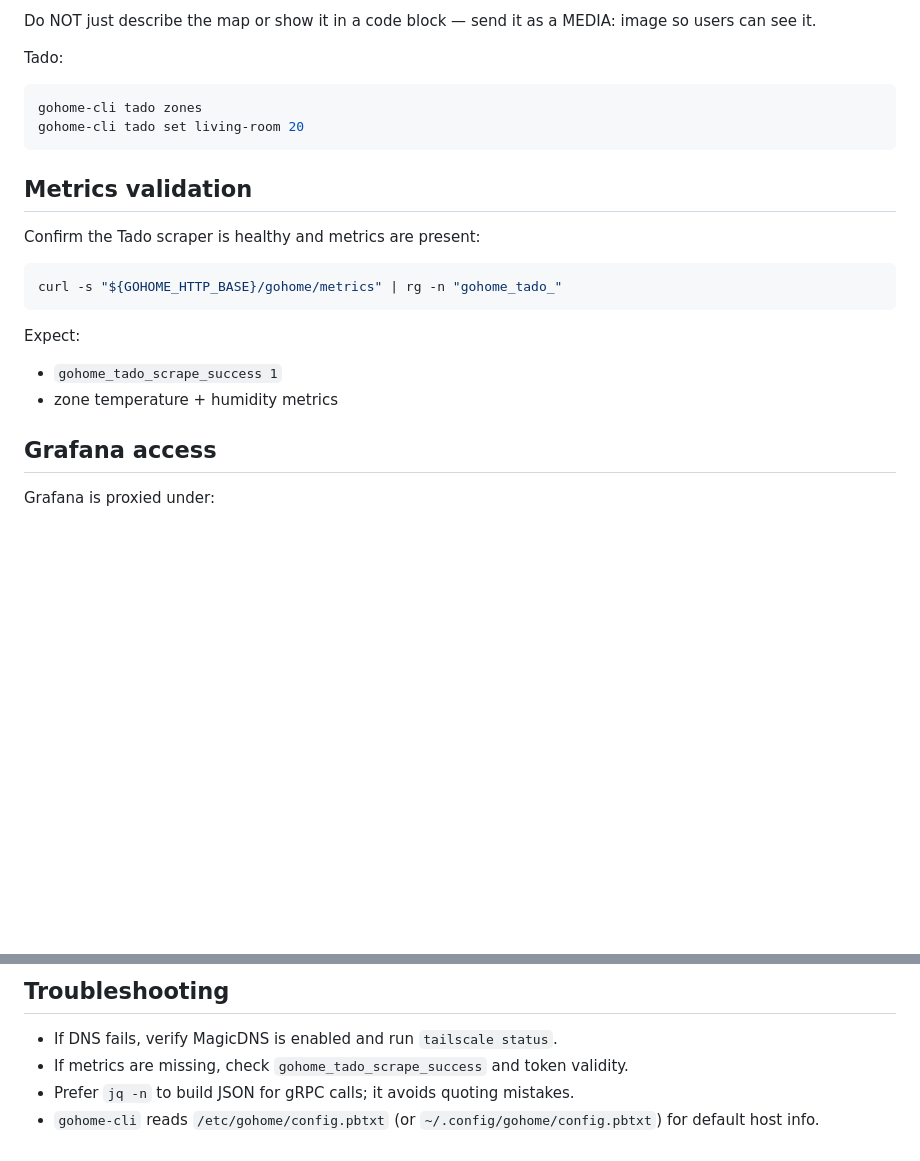
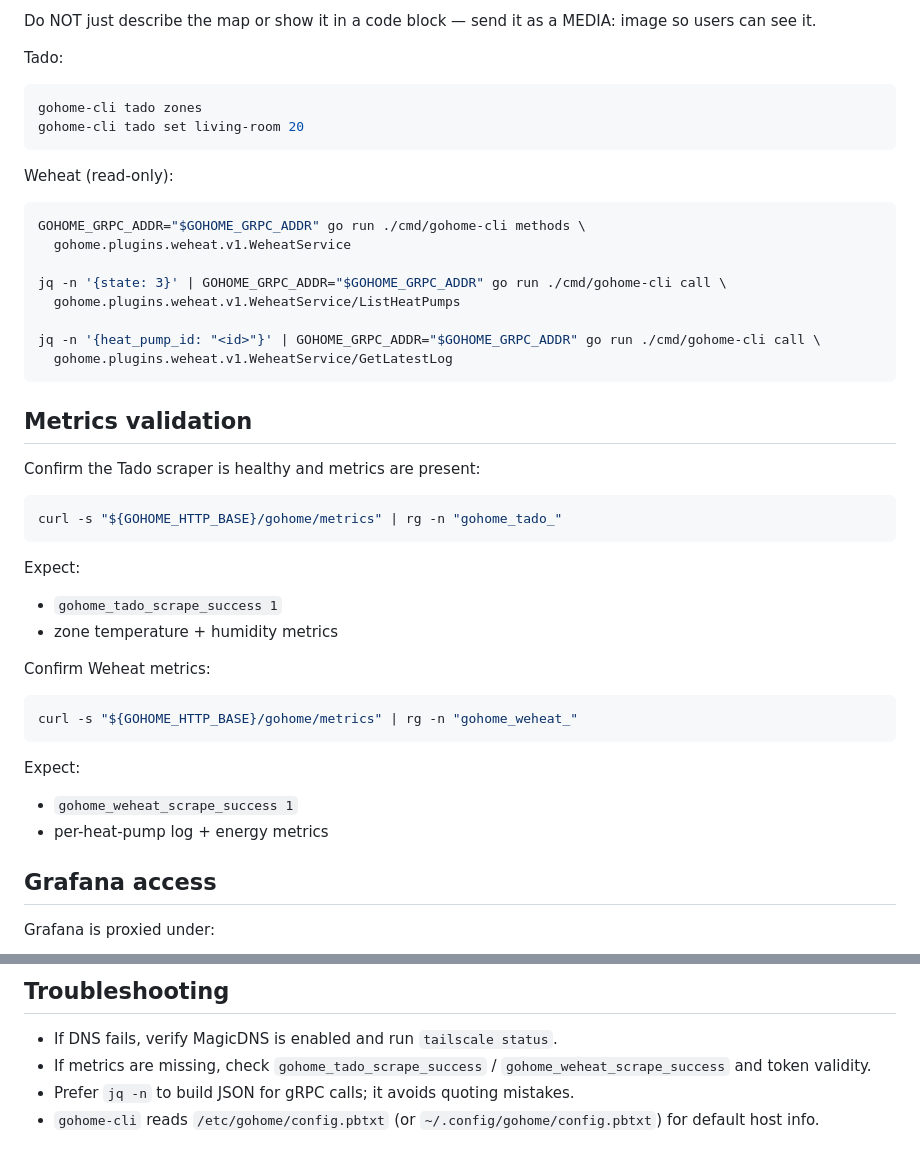
Before and after one commit to joshp123/gohome, a Markdown page: skills/gohome/SKILL.md, 2 parts joined by grey strips. Drawn GitHub-style; blank space fills up the shorter version.

Commit message:
🤖 docs: add weheat skill examples
What:
- add weheat gRPC examples to GoHome skill
- add weheat metrics validation hints

Why:
- make agent usage consistent with new plugin

Tests:
- go test ./...

````diff
--- a/skills/gohome/SKILL.md
+++ b/skills/gohome/SKILL.md
@@ -102,6 +102,19 @@ gohome-cli tado zones
 gohome-cli tado set living-room 20
 ```
 
+Weheat (read-only):
+
+```sh
+GOHOME_GRPC_ADDR="$GOHOME_GRPC_ADDR" go run ./cmd/gohome-cli methods \
+  gohome.plugins.weheat.v1.WeheatService
+
+jq -n '{state: 3}' | GOHOME_GRPC_ADDR="$GOHOME_GRPC_ADDR" go run ./cmd/gohome-cli call \
+  gohome.plugins.weheat.v1.WeheatService/ListHeatPumps
+
+jq -n '{heat_pump_id: "<id>"}' | GOHOME_GRPC_ADDR="$GOHOME_GRPC_ADDR" go run ./cmd/gohome-cli call \
+  gohome.plugins.weheat.v1.WeheatService/GetLatestLog
+```
+
 ## Metrics validation
 
 Confirm the Tado scraper is healthy and metrics are present:
@@ -113,6 +126,16 @@ curl -s "${GOHOME_HTTP_BASE}/gohome/metrics" | rg -n "gohome_tado_"
 Expect:
 - `gohome_tado_scrape_success 1`
 - zone temperature + humidity metrics
+
+Confirm Weheat metrics:
+
+```sh
+curl -s "${GOHOME_HTTP_BASE}/gohome/metrics" | rg -n "gohome_weheat_"
+```
+
+Expect:
+- `gohome_weheat_scrape_success 1`
+- per-heat-pump log + energy metrics
 
 ## Grafana access
 
@@ -138,6 +161,6 @@ jq -n --arg zone_id "1" --argjson temp 20.0 \
 ## Troubleshooting
 
 - If DNS fails, verify MagicDNS is enabled and run `tailscale status`.
-- If metrics are missing, check `gohome_tado_scrape_success` and token validity.
+- If metrics are missing, check `gohome_tado_scrape_success` / `gohome_weheat_scrape_success` and token validity.
 - Prefer `jq -n` to build JSON for gRPC calls; it avoids quoting mistakes.
 - `gohome-cli` reads `/etc/gohome/config.pbtxt` (or `~/.config/gohome/config.pbtxt`) for default host info.
````
